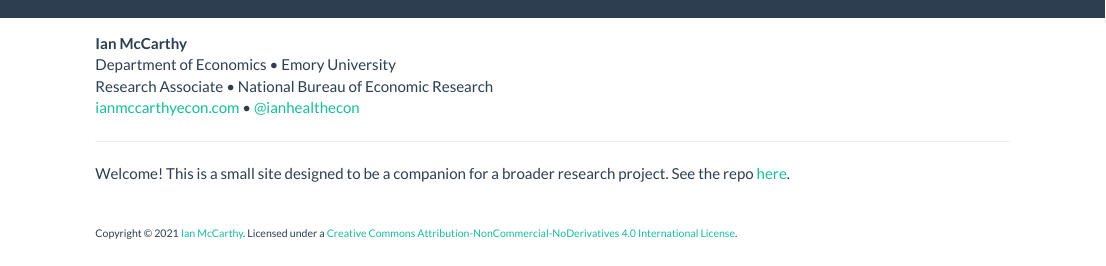
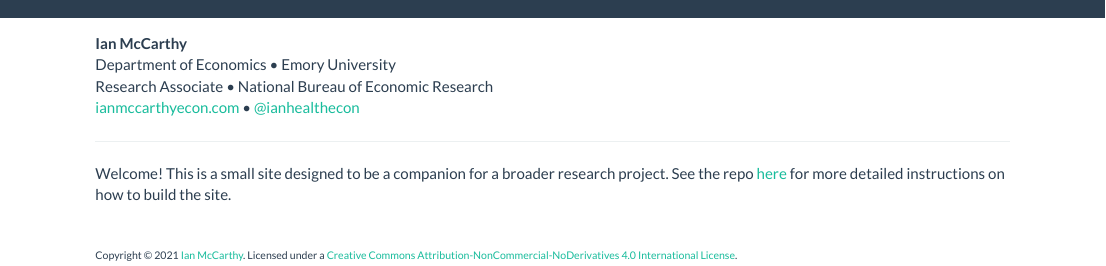
Before and after one commit to imccart/research-template, an R Markdown document (index.Rmd): the page in a window 1100 px wide, from its top. Rendered offline with R 4.5, knitr and Pandoc, with nearby package versions.

Commit message:
update index file

```diff
--- a/index.Rmd
+++ b/index.Rmd
@@ -22,4 +22,4 @@ Research Associate • National Bureau of Economic Research<br>
 
 ---
 
-Welcome! This is a small site designed to be a companion for a broader research project. See the repo [here](https://github.com/imccart/research-template).
+Welcome! This is a small site designed to be a companion for a broader research project. See the repo [here](https://github.com/imccart/research-template) for more detailed instructions on how to build the site.
```
Also changed, not shown: README.md, 1 other file.
